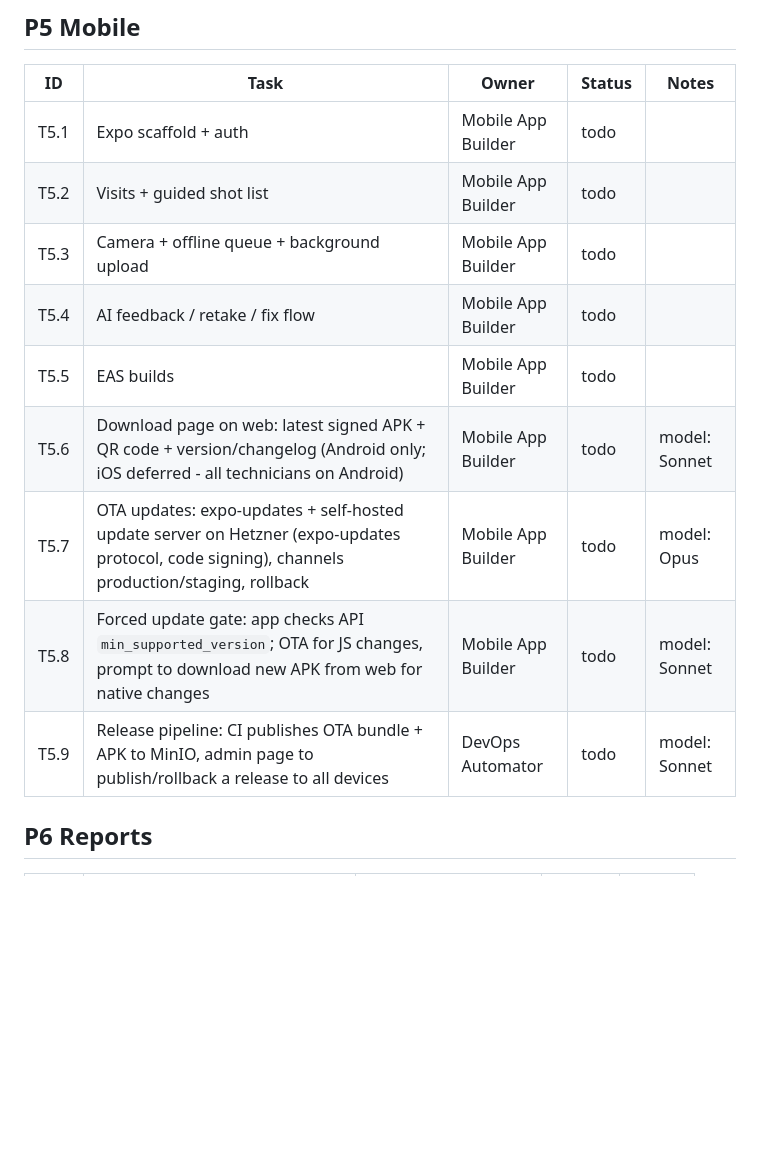
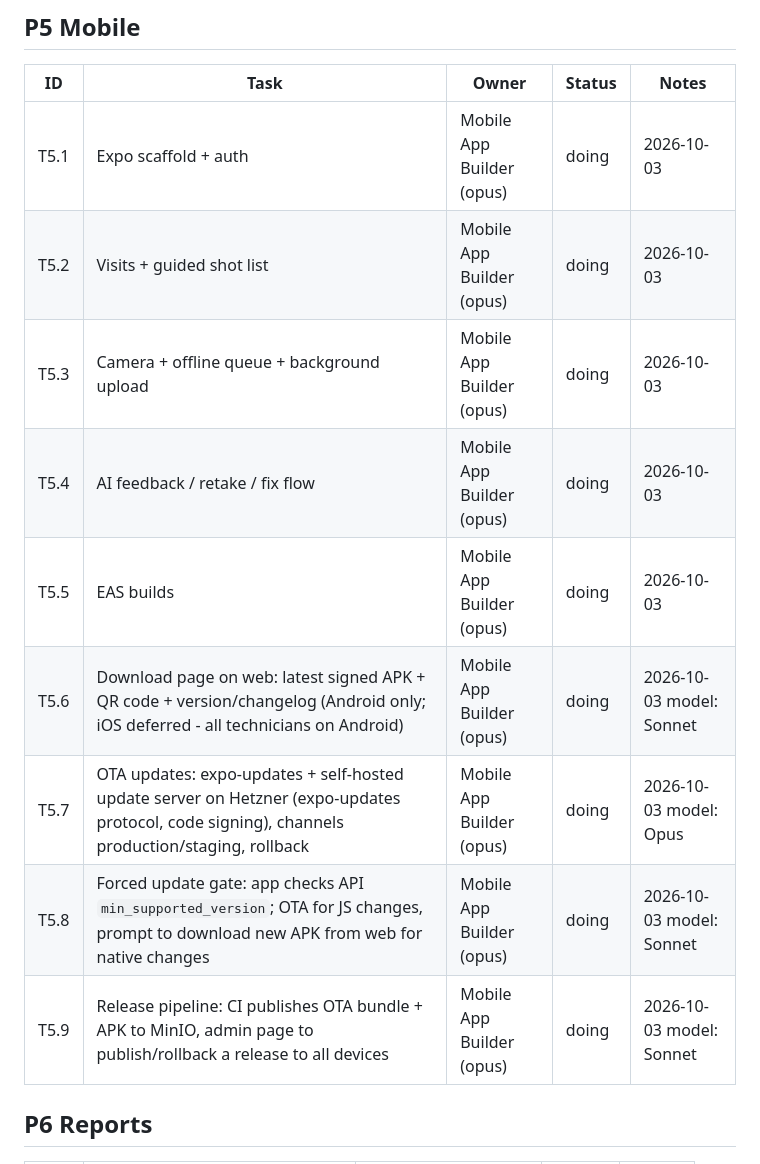
Before and after one commit to motaha-2020/ai_Acceptance_agent, a Markdown page: progress.md, the part around one of its changes. Drawn GitHub-style; blank space fills up the shorter version.

Commit message:
docs: update progress tracker
Co-Authored-By: Claude Opus 5.5 <noreply@anthropic.com>

```diff
--- a/progress.md
+++ b/progress.md
@@ -55,15 +55,15 @@ Rule: set your row to `doing` (owner + branch) before starting; orchestrator mar
 ## P5 Mobile
 | ID | Task | Owner | Status | Notes |
 |---|---|---|---|---|
-| T5.1 | Expo scaffold + auth | Mobile App Builder | todo | |
-| T5.2 | Visits + guided shot list | Mobile App Builder | todo | |
-| T5.3 | Camera + offline queue + background upload | Mobile App Builder | todo | |
-| T5.4 | AI feedback / retake / fix flow | Mobile App Builder | todo | |
-| T5.5 | EAS builds | Mobile App Builder | todo | |
-| T5.6 | Download page on web: latest signed APK + QR code + version/changelog (Android only; iOS deferred - all technicians on Android) | Mobile App Builder | todo | model: Sonnet |
-| T5.7 | OTA updates: expo-updates + self-hosted update server on Hetzner (expo-updates protocol, code signing), channels production/staging, rollback | Mobile App Builder | todo | model: Opus |
-| T5.8 | Forced update gate: app checks API `min_supported_version`; OTA for JS changes, prompt to download new APK from web for native changes | Mobile App Builder | todo | model: Sonnet |
-| T5.9 | Release pipeline: CI publishes OTA bundle + APK to MinIO, admin page to publish/rollback a release to all devices | DevOps Automator | todo | model: Sonnet |
+| T5.1 | Expo scaffold + auth | Mobile App Builder (opus) | doing | 2026-10-03  |
+| T5.2 | Visits + guided shot list | Mobile App Builder (opus) | doing | 2026-10-03  |
+| T5.3 | Camera + offline queue + background upload | Mobile App Builder (opus) | doing | 2026-10-03  |
+| T5.4 | AI feedback / retake / fix flow | Mobile App Builder (opus) | doing | 2026-10-03  |
+| T5.5 | EAS builds | Mobile App Builder (opus) | doing | 2026-10-03  |
+| T5.6 | Download page on web: latest signed APK + QR code + version/changelog (Android only; iOS deferred - all technicians on Android) | Mobile App Builder (opus) | doing | 2026-10-03 model: Sonnet |
+| T5.7 | OTA updates: expo-updates + self-hosted update server on Hetzner (expo-updates protocol, code signing), channels production/staging, rollback | Mobile App Builder (opus) | doing | 2026-10-03 model: Opus |
+| T5.8 | Forced update gate: app checks API `min_supported_version`; OTA for JS changes, prompt to download new APK from web for native changes | Mobile App Builder (opus) | doing | 2026-10-03 model: Sonnet |
+| T5.9 | Release pipeline: CI publishes OTA bundle + APK to MinIO, admin page to publish/rollback a release to all devices | Mobile App Builder (opus) | doing | 2026-10-03 model: Sonnet |
 
 ## P6 Reports
 | ID | Task | Owner | Status | Notes |
```
Also changed, not shown: other parts of progress.md (+9 -9 lines).
